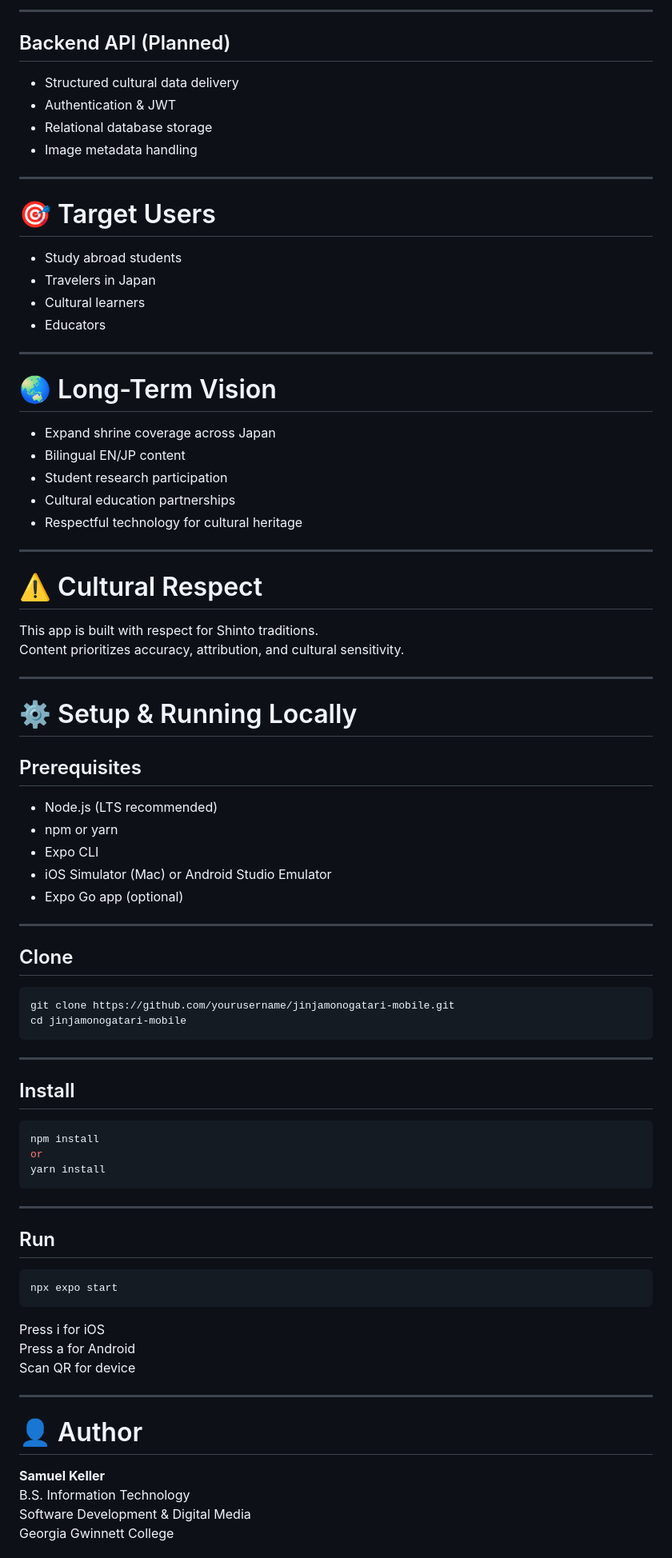
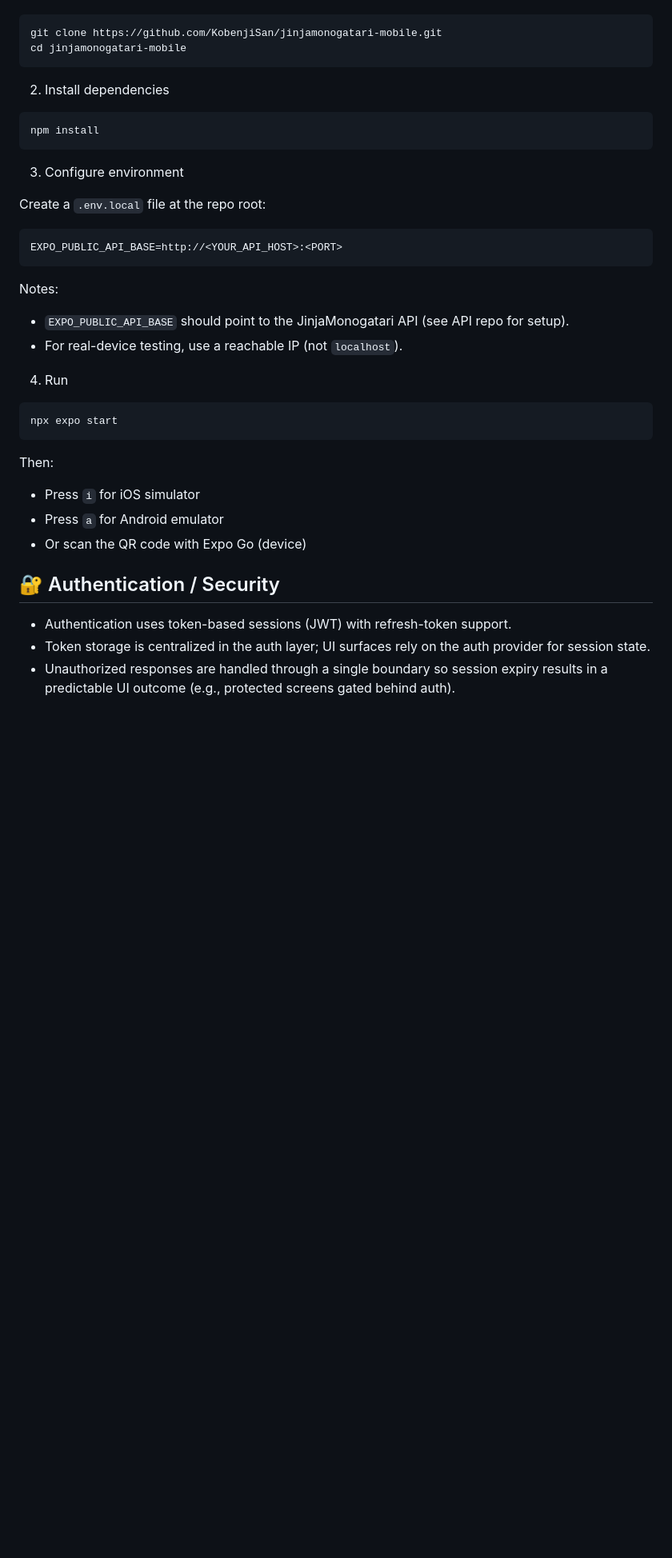
Before and after one commit to KobenjiSan/jinjamonogatari-mobile, a Markdown page: README.md, the part around one of its changes. Shown at 80% size. GitHub-like rendering; blank space fills up the shorter version.

````diff
--- a/README.md
+++ b/README.md
@@ -146,82 +135,40 @@ Ensures consistency, scalability, and maintainability.
-------------------------------------------------------------------------
-
-## Backend API (Planned)
-
--   Structured cultural data delivery
--   Authentication & JWT
--   Relational database storage
--   Image metadata handling
-
-------------------------------------------------------------------------
-
-# 🎯 Target Users
-
--   Study abroad students
--   Travelers in Japan
--   Cultural learners
--   Educators
-
-------------------------------------------------------------------------
-
-# 🌏 Long-Term Vision
-
--   Expand shrine coverage across Japan
--   Bilingual EN/JP content
--   Student research participation
--   Cultural education partnerships
--   Respectful technology for cultural heritage
-
-------------------------------------------------------------------------
-
-# ⚠️ Cultural Respect
-
-This app is built with respect for Shinto traditions.\
-Content prioritizes accuracy, attribution, and cultural sensitivity.
-
-------------------------------------------------------------------------
-
-# ⚙️ Setup & Running Locally
-
-## Prerequisites
-
--   Node.js (LTS recommended)
--   npm or yarn
--   Expo CLI
--   iOS Simulator (Mac) or Android Studio Emulator
--   Expo Go app (optional)
-
-------------------------------------------------------------------------
-
-## Clone
 ```bash
-git clone https://github.com/yourusername/jinjamonogatari-mobile.git
+git clone https://github.com/KobenjiSan/jinjamonogatari-mobile.git
 cd jinjamonogatari-mobile
 ```
-------------------------------------------------------------------------
 
-## Install
+2) Install dependencies
+
 ```bash
 npm install
-or
-yarn install
 ```
 
-------------------------------------------------------------------------
+3) Configure environment
 
-## Run
+Create a `.env.local` file at the repo root:
+
+```bash
+EXPO_PUBLIC_API_BASE=http://<YOUR_API_HOST>:<PORT>
+```
+
+Notes:
+- `EXPO_PUBLIC_API_BASE` should point to the JinjaMonogatari API (see API repo for setup).
+- For real-device testing, use a reachable IP (not `localhost`).
+
+4) Run
+
 ```bash
 npx expo start
 ```
-Press i for iOS\
-Press a for Android\
-Scan QR for device
 
-------------------------------------------------------------------------
+Then:
+- Press `i` for iOS simulator
+- Press `a` for Android emulator
+- Or scan the QR code with Expo Go (device)
 
-# 👤 Author
+## 🔐 Authentication / Security
 
-**Samuel Keller**\
-B.S. Information Technology\
-Software Development & Digital Media\
-Georgia Gwinnett College
+- Authentication uses token-based sessions (JWT) with refresh-token support.
+- Token storage is centralized in the auth layer; UI surfaces rely on the auth provider for session state.
+- Unauthorized responses are handled through a single boundary so session expiry results in a predictable UI outcome (e.g., protected screens gated behind auth).
 
````
Also changed, not shown: other parts of README.md (+130 -116 lines).
